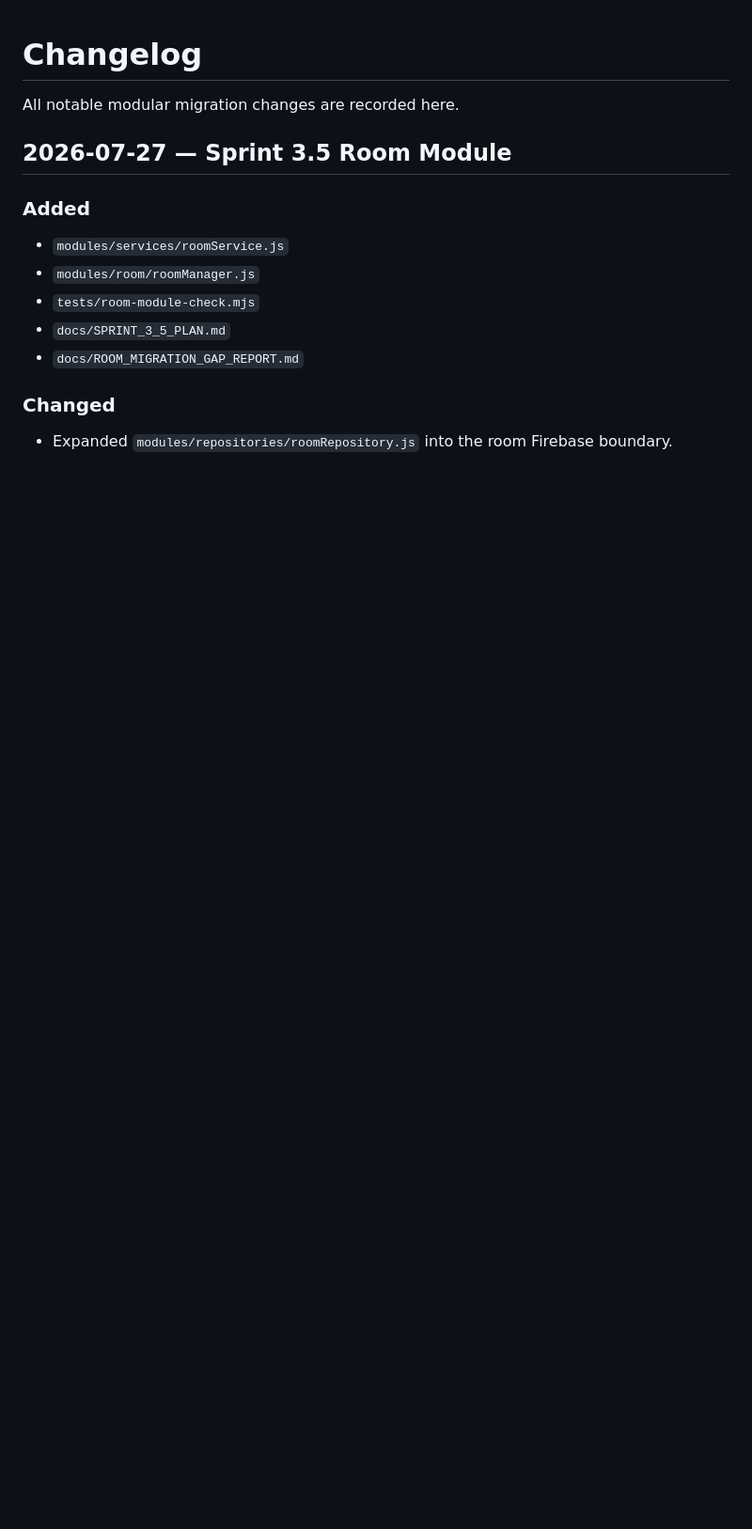
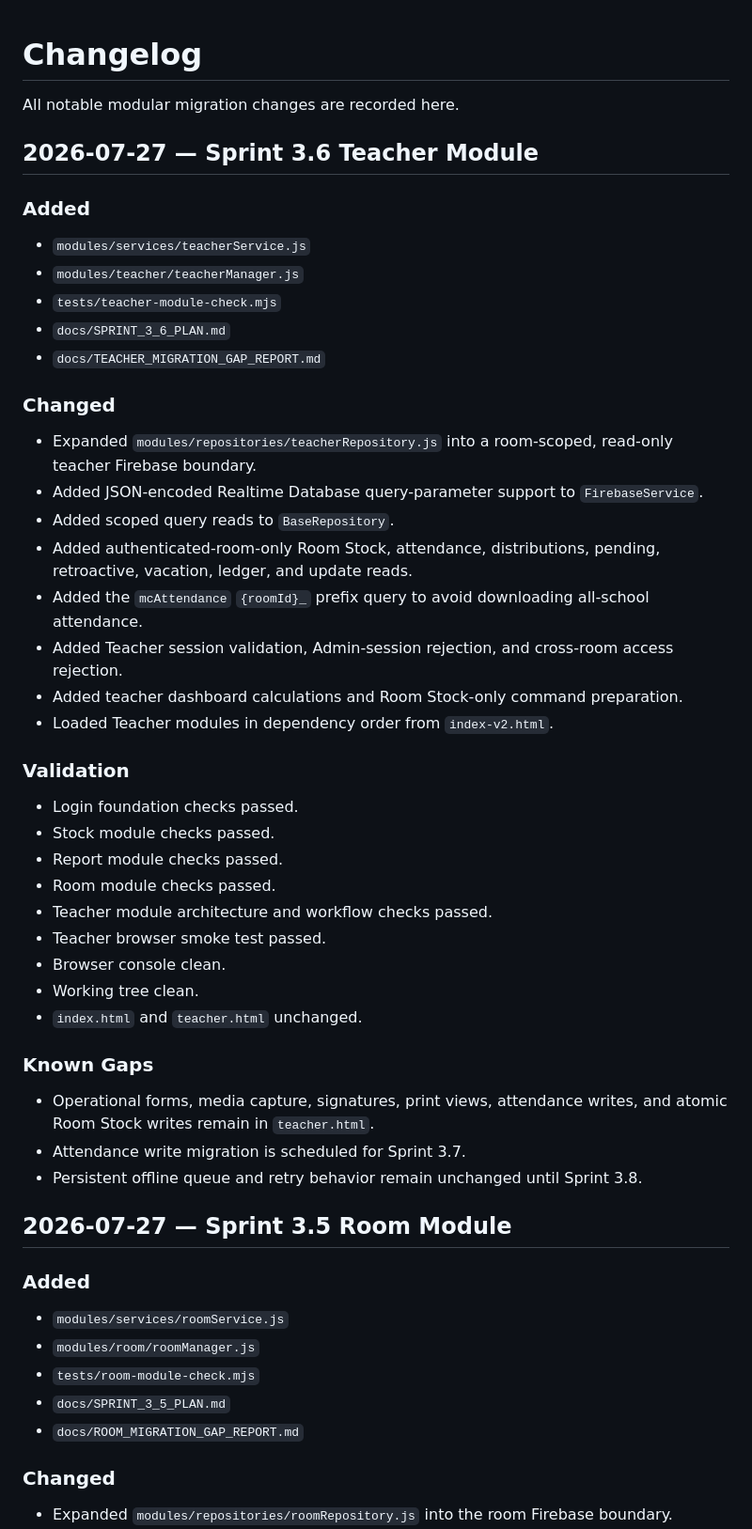
Before and after one commit to possible25672024-tech/MilkSchoolSystem-V2, a Markdown page: CHANGELOG.md, the part around the change. Shown at 94% size. Rendered like a GitHub page; blank space fills up the shorter version.

Commit message:
docs(changelog): record Sprint 3.6 teacher completion

```diff
--- a/CHANGELOG.md
+++ b/CHANGELOG.md
@@ -1,6 +1,45 @@
 # Changelog
 
 All notable modular migration changes are recorded here.
+
+## 2026-07-27 — Sprint 3.6 Teacher Module
+
+### Added
+
+- `modules/services/teacherService.js`
+- `modules/teacher/teacherManager.js`
+- `tests/teacher-module-check.mjs`
+- `docs/SPRINT_3_6_PLAN.md`
+- `docs/TEACHER_MIGRATION_GAP_REPORT.md`
+
+### Changed
+
+- Expanded `modules/repositories/teacherRepository.js` into a room-scoped, read-only teacher Firebase boundary.
+- Added JSON-encoded Realtime Database query-parameter support to `FirebaseService`.
+- Added scoped query reads to `BaseRepository`.
+- Added authenticated-room-only Room Stock, attendance, distributions, pending, retroactive, vacation, ledger, and update reads.
+- Added the `mcAttendance` `{roomId}_` prefix query to avoid downloading all-school attendance.
+- Added Teacher session validation, Admin-session rejection, and cross-room access rejection.
+- Added teacher dashboard calculations and Room Stock-only command preparation.
+- Loaded Teacher modules in dependency order from `index-v2.html`.
+
+### Validation
+
+- Login foundation checks passed.
+- Stock module checks passed.
+- Report module checks passed.
+- Room module checks passed.
+- Teacher module architecture and workflow checks passed.
+- Teacher browser smoke test passed.
+- Browser console clean.
+- Working tree clean.
+- `index.html` and `teacher.html` unchanged.
+
+### Known Gaps
+
+- Operational forms, media capture, signatures, print views, attendance writes, and atomic Room Stock writes remain in `teacher.html`.
+- Attendance write migration is scheduled for Sprint 3.7.
+- Persistent offline queue and retry behavior remain unchanged until Sprint 3.8.
 
 ## 2026-07-27 — Sprint 3.5 Room Module
 
```
